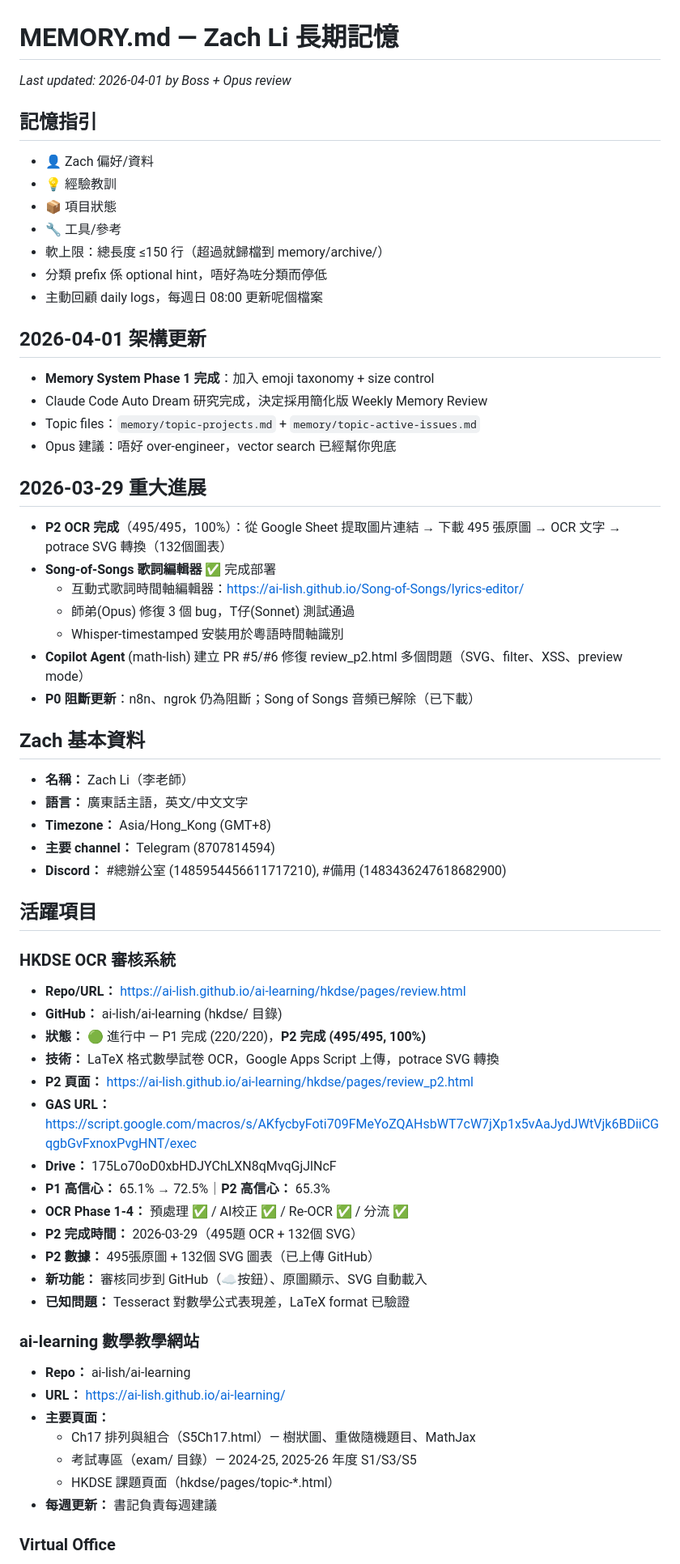
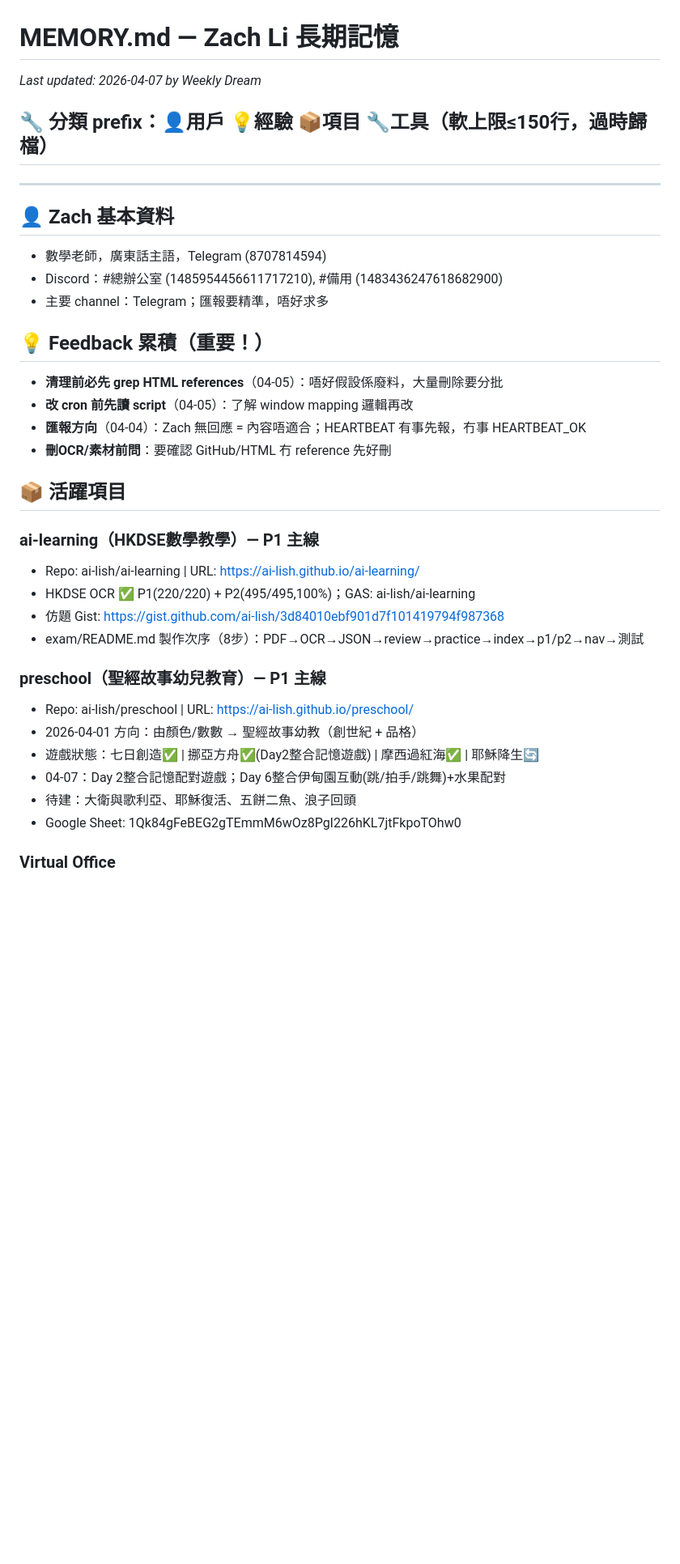
Before and after one commit to ai-lish/virtual-office, a Markdown page: MEMORY.md, the part around one of its changes. Shown at 81% size. Rendered like a GitHub page; blank space fills up the shorter version.

```diff
--- a/MEMORY.md
+++ b/MEMORY.md
@@ -1,66 +1,38 @@
 # MEMORY.md — Zach Li 長期記憶
 
-_Last updated: 2026-04-01 by Boss + Opus review_
+_Last updated: 2026-04-07 by Weekly Dream_
 
-## 記憶指引
+## 🔧 分類 prefix：👤用戶 💡經驗 📦項目 🔧工具（軟上限≤150行，過時歸檔）
 
-- 👤 Zach 偏好/資料
-- 💡 經驗教訓
-- 📦 項目狀態
-- 🔧 工具/參考
-- 軟上限：總長度 ≤150 行（超過就歸檔到 memory/archive/）
-- 分類 prefix 係 optional hint，唔好為咗分類而停低
-- 主動回顧 daily logs，每週日 08:00 更新呢個檔案
+---
 
-## 2026-04-01 架構更新
+## 👤 Zach 基本資料
 
-- **Memory System Phase 1 完成**：加入 emoji taxonomy + size control
-- Claude Code Auto Dream 研究完成，決定採用簡化版 Weekly Memory Review
-- Topic files：`memory/topic-projects.md` + `memory/topic-active-issues.md`
-- Opus 建議：唔好 over-engineer，vector search 已經幫你兜底
+- 數學老師，廣東話主語，Telegram (8707814594)
+- Discord：#總辦公室 (1485954456611717210), #備用 (1483436247618682900)
+- 主要 channel：Telegram；匯報要精準，唔好求多
 
-## 2026-03-29 重大進展
+## 💡 Feedback 累積（重要！）
 
-- **P2 OCR 完成**（495/495，100%）：從 Google Sheet 提取圖片連結 → 下載 495 張原圖 → OCR 文字 → potrace SVG 轉換（132個圖表）
-- **Song-of-Songs 歌詞編輯器** ✅ 完成部署
-  - 互動式歌詞時間軸編輯器：https://ai-lish.github.io/Song-of-Songs/lyrics-editor/
-  - 師弟(Opus) 修復 3 個 bug，T仔(Sonnet) 測試通過
-  - Whisper-timestamped 安裝用於粵語時間軸識別
-- **Copilot Agent** (math-lish) 建立 PR #5/#6 修復 review_p2.html 多個問題（SVG、filter、XSS、preview mode）
-- **P0 阻斷更新**：n8n、ngrok 仍為阻斷；Song of Songs 音頻已解除（已下載）
+- **清理前必先 grep HTML references**（04-05）：唔好假設係廢料，大量刪除要分批
+- **改 cron 前先讀 script**（04-05）：了解 window mapping 邏輯再改
+- **匯報方向**（04-04）：Zach 無回應 = 內容唔適合；HEARTBEAT 有事先報，冇事 HEARTBEAT_OK
+- **刪OCR/素材前問**：要確認 GitHub/HTML 冇 reference 先好刪
 
-## Zach 基本資料
+## 📦 活躍項目
 
-- **名稱：** Zach Li（李老師）
-- **語言：** 廣東話主語，英文/中文文字
-- **Timezone：** Asia/Hong_Kong (GMT+8)
-- **主要 channel：** Telegram (8707814594)
-- **Discord：** #總辦公室 (1485954456611717210), #備用 (1483436247618682900)
+### ai-learning（HKDSE數學教學）— P1 主線
+- Repo: ai-lish/ai-learning | URL: https://ai-lish.github.io/ai-learning/
+- HKDSE OCR ✅ P1(220/220) + P2(495/495,100%)；GAS: ai-lish/ai-learning
+- 仿題 Gist: https://gist.github.com/ai-lish/3d84010ebf901d7f101419794f987368
+- exam/README.md 製作次序（8步）：PDF→OCR→JSON→review→practice→index→p1/p2→nav→測試
 
-## 活躍項目
-
-### HKDSE OCR 審核系統
-- **Repo/URL：** https://ai-lish.github.io/ai-learning/hkdse/pages/review.html
-- **GitHub：** ai-lish/ai-learning (hkdse/ 目錄)
-- **狀態：** 🟢 進行中 — P1 完成 (220/220)，**P2 完成 (495/495, 100%)**
-- **技術：** LaTeX 格式數學試卷 OCR，Google Apps Script 上傳，potrace SVG 轉換
-- **P2 頁面：** https://ai-lish.github.io/ai-learning/hkdse/pages/review_p2.html
-- **GAS URL：** https://script.google.com/macros/s/AKfycbyFoti709FMeYoZQAHsbWT7cW7jXp1x5vAaJydJWtVjk6BDiiCGqgbGvFxnoxPvgHNT/exec
-- **Drive：** 175Lo70oD0xbHDJYChLXN8qMvqGjJlNcF
-- **P1 高信心：** 65.1% → 72.5%｜**P2 高信心：** 65.3%
-- **OCR Phase 1-4：** 預處理 ✅ / AI校正 ✅ / Re-OCR ✅ / 分流 ✅
-- **P2 完成時間：** 2026-03-29（495題 OCR + 132個 SVG）
-- **P2 數據：** 495張原圖 + 132個 SVG 圖表（已上傳 GitHub）
-- **新功能：** 審核同步到 GitHub（☁️按鈕）、原圖顯示、SVG 自動載入
-- **已知問題：** Tesseract 對數學公式表現差，LaTeX format 已驗證
-
-### ai-learning 數學教學網站
-- **Repo：** ai-lish/ai-learning
-- **URL：** https://ai-lish.github.io/ai-learning/
-- **主要頁面：**
-  - Ch17 排列與組合（S5Ch17.html）— 樹狀圖、重做隨機題目、MathJax
-  - 考試專區（exam/ 目錄）— 2024-25, 2025-26 年度 S1/S3/S5
-  - HKDSE 課題頁面（hkdse/pages/topic-*.html）
-- **每週更新：** 書記負責每週建議
+### preschool（聖經故事幼兒教育）— P1 主線
+- Repo: ai-lish/preschool | URL: https://ai-lish.github.io/preschool/
+- 2026-04-01 方向：由顏色/數數 → 聖經故事幼教（創世紀 + 品格）
+- 遊戲狀態：七日創造✅ | 挪亞方舟✅(Day2整合記憶遊戲) | 摩西過紅海✅ | 耶穌降生🔄
+- 04-07：Day 2整合記憶配對遊戲；Day 6整合伊甸園互動(跳/拍手/跳舞)+水果配對
+- 待建：大衛與歌利亞、耶穌復活、五餅二魚、浪子回頭
+- Google Sheet: 1Qk84gFeBEG2gTEmmM6wOz8PgI226hKL7jtFkpoTOhw0
 
 ### Virtual Office
```
Also changed, not shown: other parts of MEMORY.md (+49 -111 lines).
